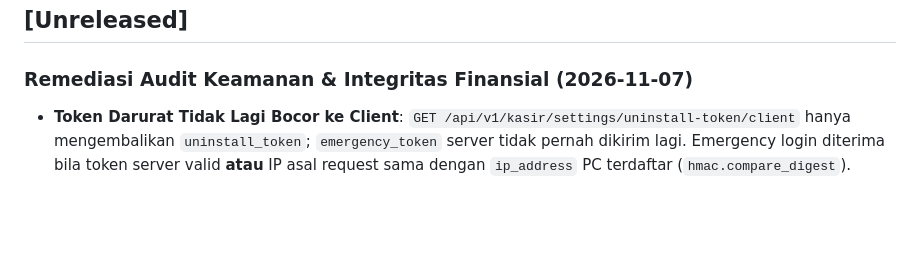
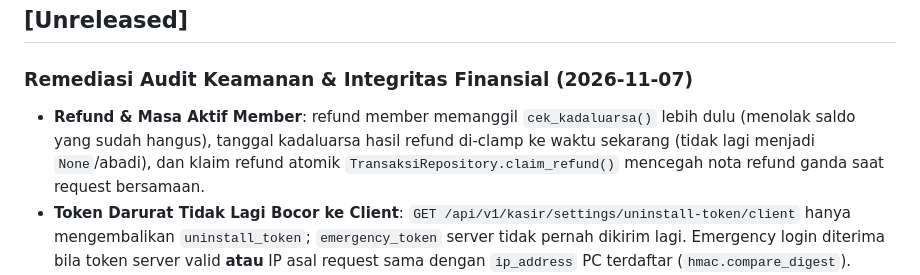
Before and after one commit to milanalfandiismail/TMBilling, a Markdown page: CHANGELOG.md, the part around the change. GitHub-like rendering; blank space fills up the shorter version.

Commit message:
docs: catat perbaikan refund dan masa aktif member

```diff
--- a/CHANGELOG.md
+++ b/CHANGELOG.md
@@ -9,6 +9,7 @@ Format pencatatan mengikuti panduan [Keep a Changelog](https://keepachangelog.co
 ## [Unreleased]
 
 ### Remediasi Audit Keamanan & Integritas Finansial (2026-11-07)
+- **Refund & Masa Aktif Member**: refund member memanggil `cek_kadaluarsa()` lebih dulu (menolak saldo yang sudah hangus), tanggal kadaluarsa hasil refund di-clamp ke waktu sekarang (tidak lagi menjadi `None`/abadi), dan klaim refund atomik `TransaksiRepository.claim_refund()` mencegah nota refund ganda saat request bersamaan.
 - **Token Darurat Tidak Lagi Bocor ke Client**: `GET /api/v1/kasir/settings/uninstall-token/client` hanya mengembalikan `uninstall_token`; `emergency_token` server tidak pernah dikirim lagi. Emergency login diterima bila token server valid **atau** IP asal request sama dengan `ip_address` PC terdaftar (`hmac.compare_digest`).
 - **Kredensial Darurat Fail-Closed**: Semua fallback `TMBilling` / `TM123qaz!@#` dihapus dari Tauri, MGCTM, mtm, TMonitor, dan Uninstaller serta `config.ini` dikosongkan. Jalur darurat offline hanya aktif bila operator mengisinya; `install.bat` membangkitkan password acak 24 karakter dan mencetaknya ke konsol bila prompt dikosongkan.
 - **Refund Paket Nominal Penuh**: Refund guest dan member mengembalikan nilai penuh transaksi (`-jumlah`) sambil memotong durasi/menit yang tersisa (guest dibatasi `min(durasi, sisa_menit)`, member `max(0, saldo - durasi)`); durasi 0 ditolak.
```
Also changed, not shown: AGENTS.md (+2 -2 lines).
